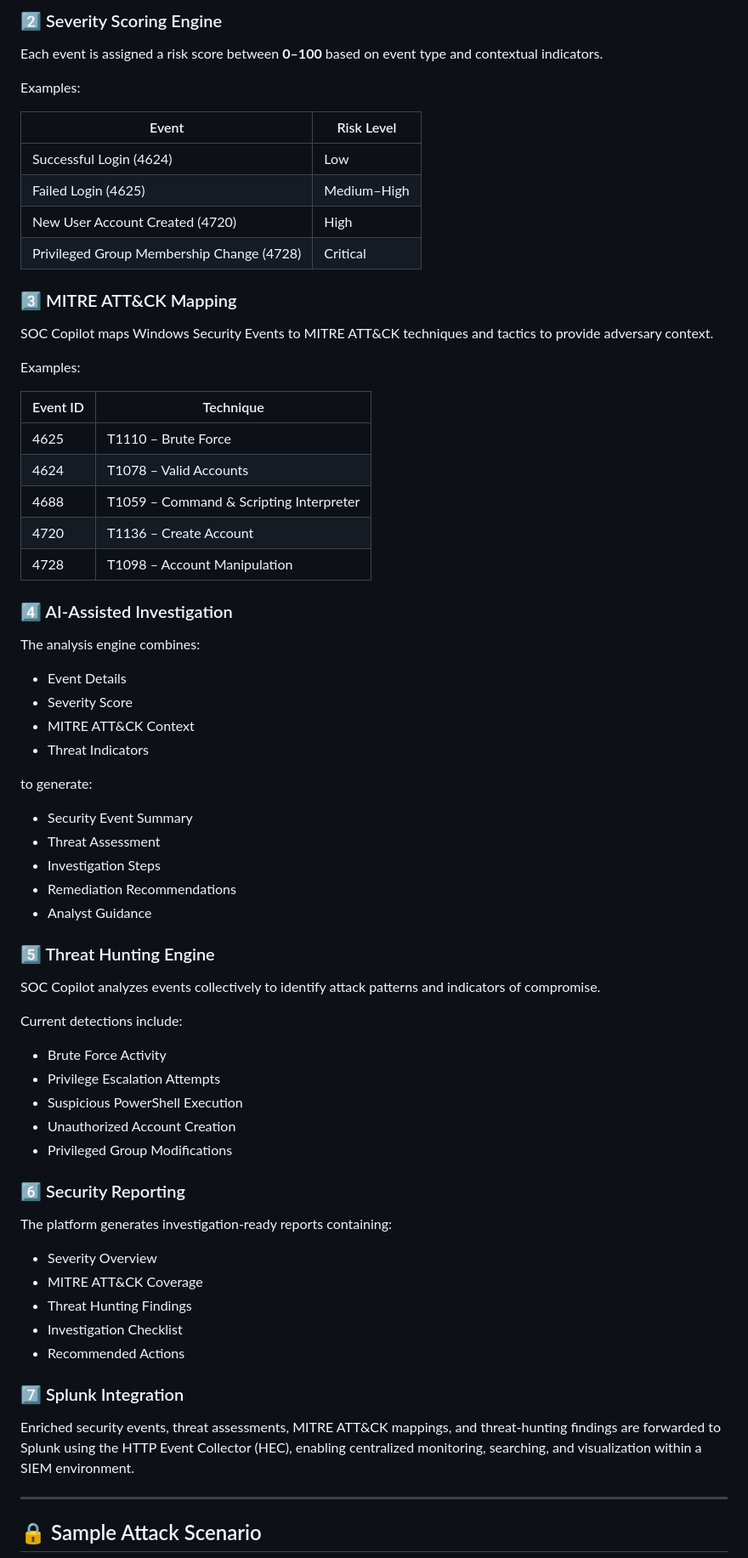
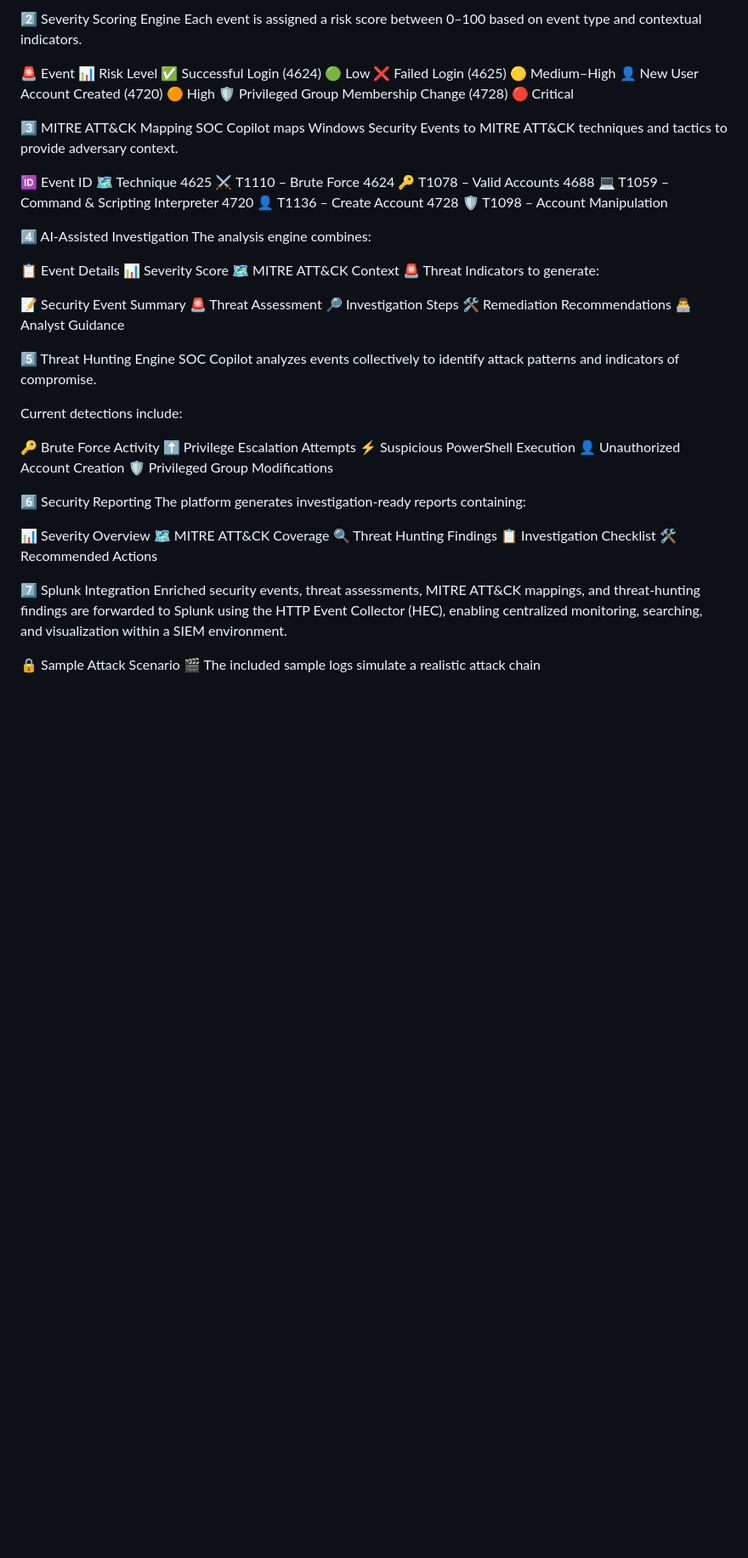
Before and after one commit to amjadkfp/splunk-soc-copilot, a Markdown page: README.md, the part around one of its changes. Shown at 85% size. Rendered like a GitHub page; blank space fills up the shorter version.

```diff
--- a/README.md
+++ b/README.md
@@ -252,76 +406,65 @@ SOC Copilot extracts key security information from uploaded logs, including:
 
-### 2️⃣ Severity Scoring Engine
+2️⃣ Severity Scoring Engine
+Each event is assigned a risk score between 0–100 based on event type and contextual indicators.
 
-Each event is assigned a risk score between **0–100** based on event type and contextual indicators.
 
-Examples:
+🚨 Event	📊 Risk Level
+✅ Successful Login (4624)	🟢 Low
+❌ Failed Login (4625)	🟡 Medium–High
+👤 New User Account Created (4720)	🟠 High
+🛡️ Privileged Group Membership Change (4728)	🔴 Critical
 
-| Event                                     | Risk Level  |
-| ----------------------------------------- | ----------- |
-| Successful Login (4624)                   | Low         |
-| Failed Login (4625)                       | Medium–High |
-| New User Account Created (4720)           | High        |
-| Privileged Group Membership Change (4728) | Critical    |
-
-### 3️⃣ MITRE ATT&CK Mapping
-
+3️⃣ MITRE ATT&CK Mapping
 SOC Copilot maps Windows Security Events to MITRE ATT&CK techniques and tactics to provide adversary context.
 
-Examples:
 
-| Event ID | Technique                               |
-| -------- | --------------------------------------- |
-| 4625     | T1110 – Brute Force                     |
-| 4624     | T1078 – Valid Accounts                  |
-| 4688     | T1059 – Command & Scripting Interpreter |
-| 4720     | T1136 – Create Account                  |
-| 4728     | T1098 – Account Manipulation            |
+🆔 Event ID	🗺️ Technique
+4625	⚔️ T1110 – Brute Force
+4624	🔑 T1078 – Valid Accounts
+4688	💻 T1059 – Command & Scripting Interpreter
+4720	👤 T1136 – Create Account
+4728	🛡️ T1098 – Account Manipulation
 
-### 4️⃣ AI-Assisted Investigation
-
+4️⃣ AI-Assisted Investigation
 The analysis engine combines:
 
-* Event Details
-* Severity Score
-* MITRE ATT&CK Context
-* Threat Indicators
-
+📋 Event Details
+📊 Severity Score
+🗺️ MITRE ATT&CK Context
+🚨 Threat Indicators
 to generate:
 
-* Security Event Summary
-* Threat Assessment
-* Investigation Steps
-* Remediation Recommendations
-* Analyst Guidance
+📝 Security Event Summary
+🚨 Threat Assessment
+🔎 Investigation Steps
+🛠️ Remediation Recommendations
+👨‍💻 Analyst Guidance
 
-### 5️⃣ Threat Hunting Engine
-
+5️⃣ Threat Hunting Engine
 SOC Copilot analyzes events collectively to identify attack patterns and indicators of compromise.
 
 Current detections include:
 
-* Brute Force Activity
-* Privilege Escalation Attempts
-* Suspicious PowerShell Execution
-* Unauthorized Account Creation
-* Privileged Group Modifications
+🔑 Brute Force Activity
+⬆️ Privilege Escalation Attempts
+⚡ Suspicious PowerShell Execution
+👤 Unauthorized Account Creation
+🛡️ Privileged Group Modifications
 
-### 6️⃣ Security Reporting
-
+6️⃣ Security Reporting
 The platform generates investigation-ready reports containing:
 
-* Severity Overview
-* MITRE ATT&CK Coverage
-* Threat Hunting Findings
-* Investigation Checklist
-* Recommended Actions
+📊 Severity Overview
+🗺️ MITRE ATT&CK Coverage
+🔍 Threat Hunting Findings
+📋 Investigation Checklist
+🛠️ Recommended Actions
 
-### 7️⃣ Splunk Integration
-
+7️⃣ Splunk Integration
 Enriched security events, threat assessments, MITRE ATT&CK mappings, and threat-hunting findings are forwarded to Splunk using the HTTP Event Collector (HEC), enabling centralized monitoring, searching, and visualization within a SIEM environment.
 
 
----
 
-## 🔒 Sample Attack Scenario
+🔒 Sample Attack Scenario
+🎬 The included sample logs simulate a realistic attack chain
 
```
Also changed, not shown: other parts of README.md (+420 -227 lines).
